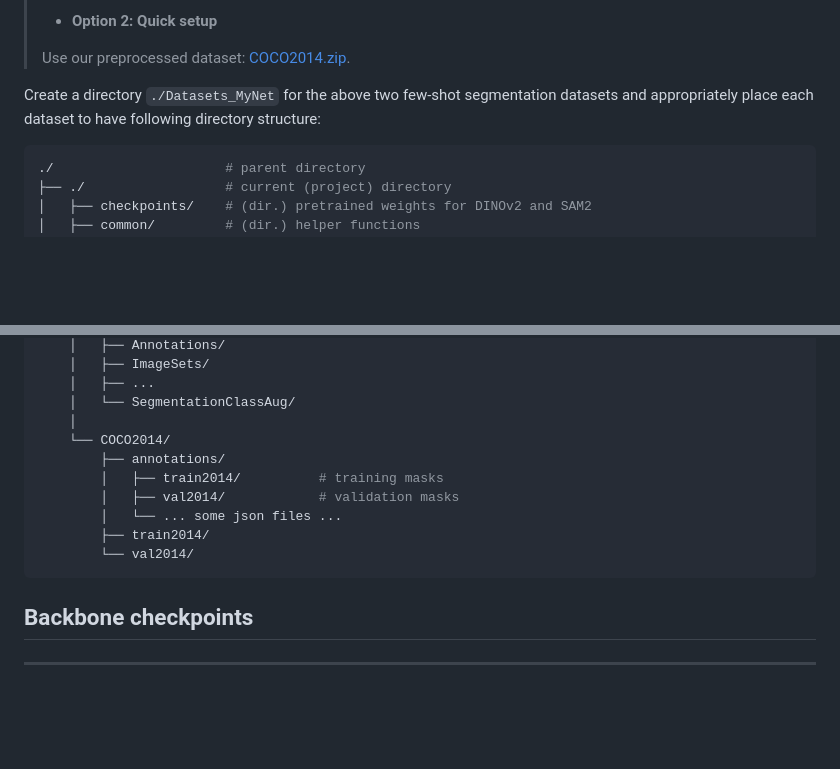
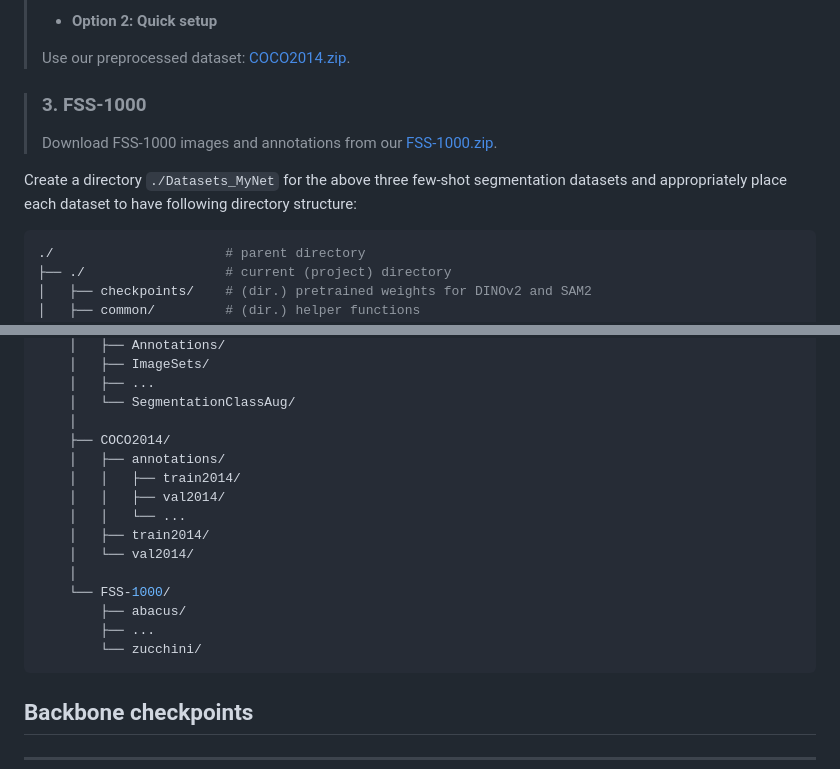
Before and after one commit to stoneoceam/EasyFSS, a Markdown page: README.md, 2 parts joined by grey strips. Rendered like a GitHub page; blank space fills up the shorter version.

````diff
--- a/README.md
+++ b/README.md
@@ -102,7 +102,12 @@ and locate both train2014/ and val2014/ under annotations/ directory).
 >
 >  Use our preprocessed dataset: [COCO2014.zip](https://drive.google.com/file/d/1RFaZ7M2afuesxZnbxcijm6MsZI3Etquz/view?usp=drive_link).
 
-Create a directory `./Datasets_MyNet` for the above two few-shot segmentation datasets and appropriately place each
+> ### 3. FSS-1000
+> Download FSS-1000 images and annotations from our [FSS-1000.zip](https://drive.google.com/file/d/1UxmsE-EZr091CIkeRDWvvbEyRrSJnUTA/view?usp=drive_link).
+
+
+
+Create a directory `./Datasets_MyNet` for the above three few-shot segmentation datasets and appropriately place each
 dataset to have following directory structure:
 
 ```bash
@@ -124,13 +129,18 @@ dataset to have following directory structure:
     │   ├── ...
     │   └── SegmentationClassAug/
     │
-    └── COCO2014/
-        ├── annotations/
-        │   ├── train2014/          # training masks
-        │   ├── val2014/            # validation masks
-        │   └── ... some json files ...
-        ├── train2014/
-        └── val2014/
+    ├── COCO2014/
+    │   ├── annotations/
+    │   │   ├── train2014/
+    │   │   ├── val2014/
+    │   │   └── ...
+    │   ├── train2014/
+    │   └── val2014/
+    │
+    └── FSS-1000/
+        ├── abacus/
+        ├── ...
+        └── zucchini/
 ```
 
 ## Backbone checkpoints
````
